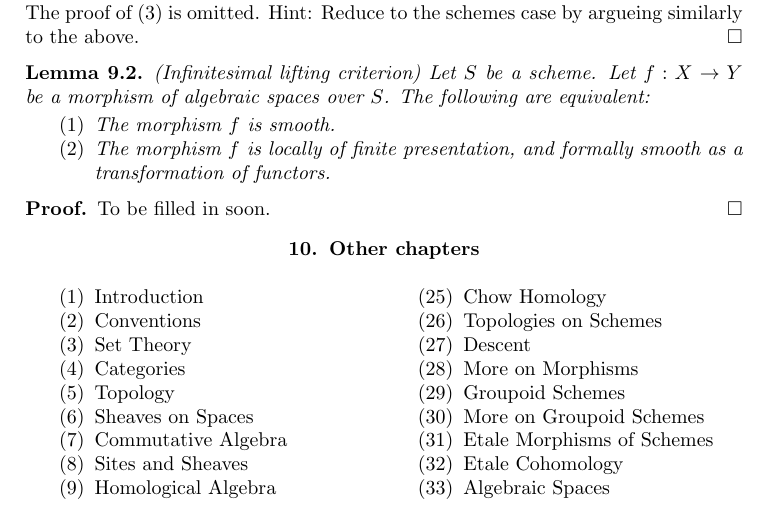
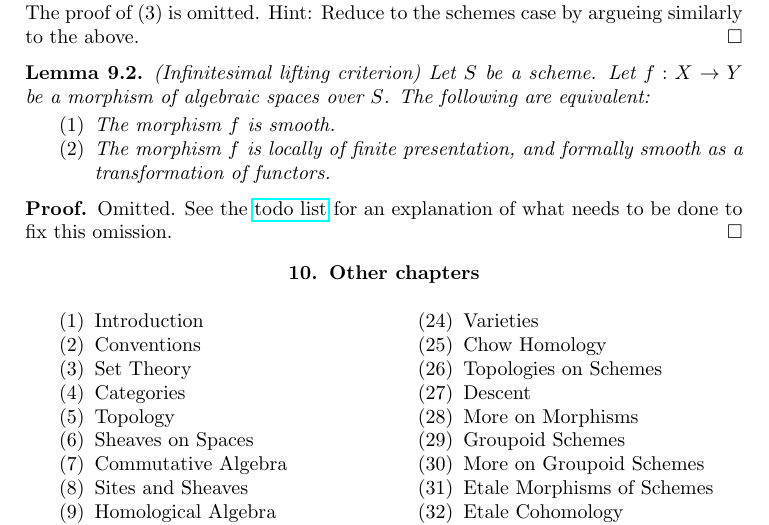
Before and after one commit to stacks/stacks-project, a LaTeX paper (spaces-more-morphisms.tex): part of page 18 of 19, cut so that both start at the same text. Compiled offline with pdfLaTeX.

Commit message:
Todo list: update
	Update to the todo list. The main doable but nontrivial thing is
	the material on formally unramified/etale/smooth morphisms of
	algebraic spaces.

```diff
--- a/spaces-more-morphisms.tex
+++ b/spaces-more-morphisms.tex
@@ -1660,7 +1660,10 @@ formally smooth as a transformation of functors.
 \end{lemma}
 
 \begin{proof}
-To be filled in soon.
+Omitted. See the
+\href{http://math.columbia.edu/algebraic_geometry/%
+stacks-git/documentation/todo-list}{todo list}
+for an explanation of what needs to be done to fix this omission.
 \end{proof}
 
 
```
Also changed, not shown: 1 other file.
